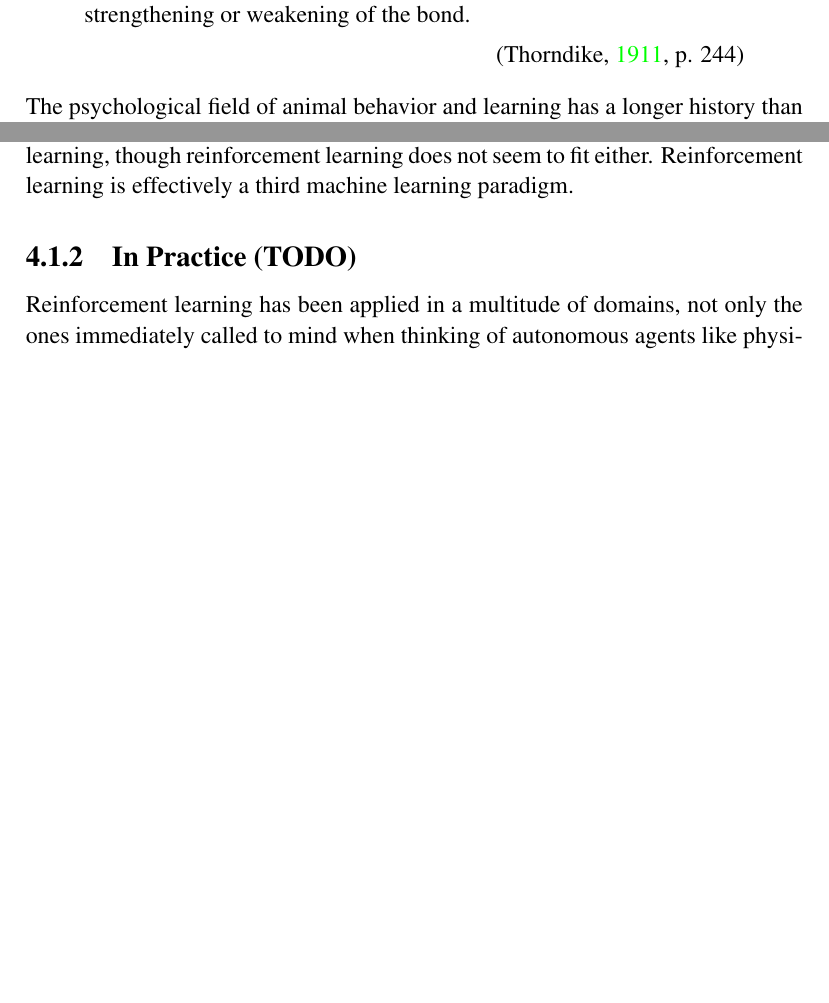
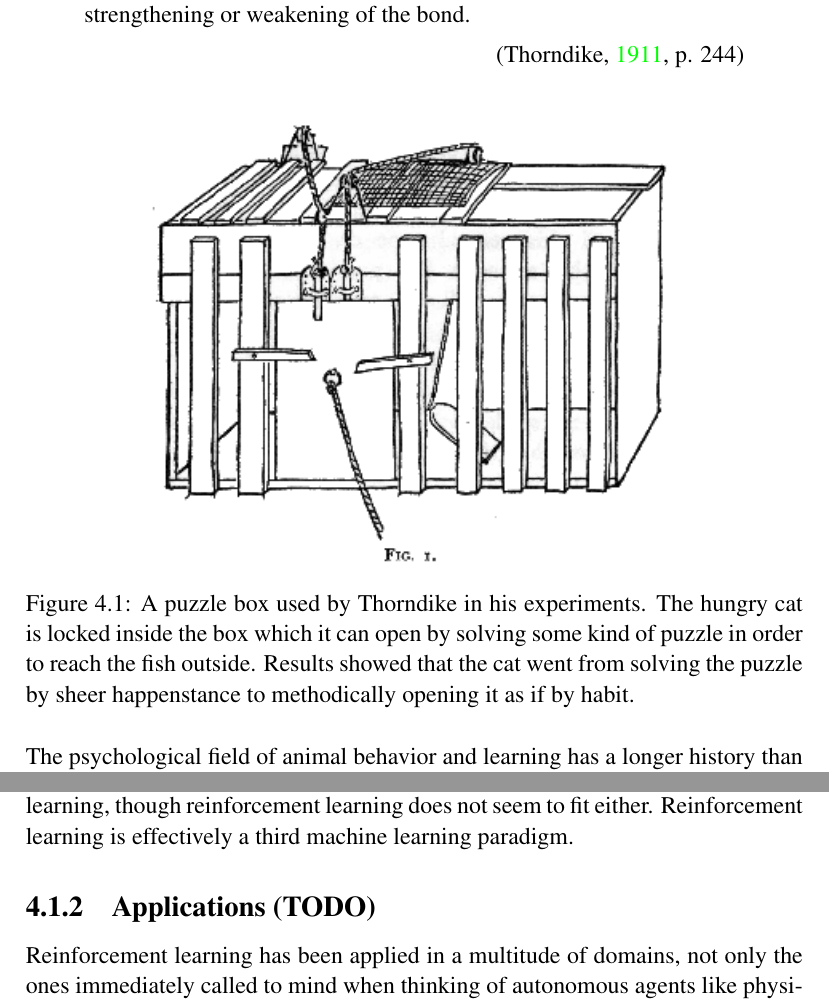
Before and after one commit to rubenvereecken/thesis, a LaTeX thesis (main.tex, which reads rl.tex): two parts of pages 32 and 34 of 42 before the commit and two parts of pages 32 and 35 of 43 after it, joined at a grey line, cut so that both start at the same text, the shorter picture padded with empty space. Compiled offline with pdfLaTeX.

Commit message:
Added some flair with a puzzle box img

```diff
--- a/rl.tex
+++ b/rl.tex
@@ -39,6 +39,20 @@ the greater the strengthening or weakening of the bond.
 
 \attrib{\cite{thorndike1911}, p. 244}
 \end{displayquote}
+
+\begin{figure}[h]
+  \centering
+  \includegraphics[width=0.7\linewidth]{puzzlebox.png}
+  \caption{
+    A puzzle box used by Thorndike in his experiments.
+    The hungry cat is locked inside the box which it can open
+    by solving some kind of puzzle
+    in order to reach the fish outside.
+    Results showed that the cat went from solving the puzzle by sheer happenstance
+    to methodically opening it as if by habit.
+  }
+  \label{fig:puzzlebox}
+\end{figure}
 
 The psychological field of animal behavior and learning
 has a longer history than the computational counterpart does,
@@ -188,7 +202,7 @@ An illusion is created that there are two sides to machine learning,
 though reinforcement learning does not seem to fit either.
 Reinforcement learning is effectively a third machine learning paradigm.
 
-\subsection{In Practice (TODO)}
+\subsection{Applications (TODO)}
 Reinforcement learning has been applied in a multitude of domains,
 not only the ones immediately called to mind when thinking
 of autonomous agents like physical robots of all kinds,
```
Also changed, not shown: images/puzzlebox.png (added), 1 other file.
